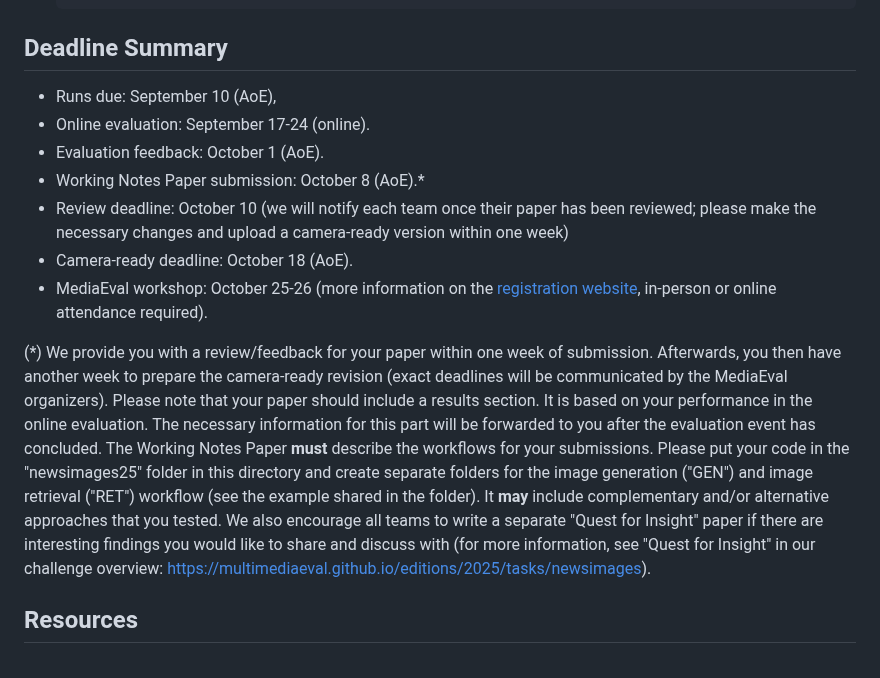
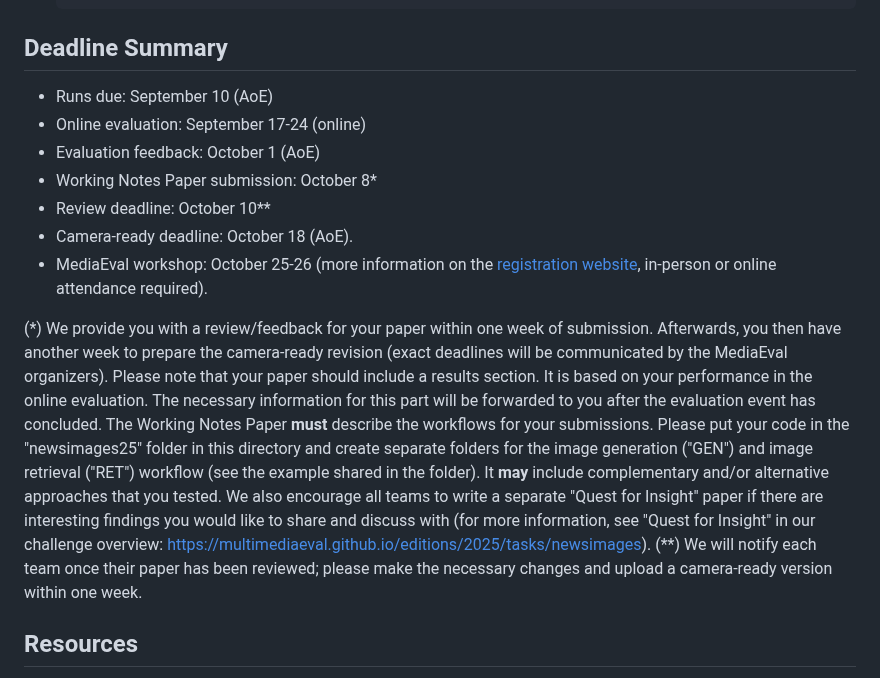
Before and after one commit to NTKHarry/MediaEval2025_NewsImage, a Markdown page: README.md, the part around the change. Drawn GitHub-style.

```diff
--- a/README.md
+++ b/README.md
@@ -132,11 +132,11 @@ Furthermore, we ask each group to include and refer to the following papers in t
 
 ## Deadline Summary
 
-* Runs due: September 10 (AoE),
-* Online evaluation: September 17-24 (online).
-* Evaluation feedback: October 1 (AoE).
-* Working Notes Paper submission: October 8 (AoE).*
-* Review deadline: October 10 (we will notify each team once their paper has been reviewed; please make the necessary changes and upload a camera-ready version within one week)
+* Runs due: September 10 (AoE)
+* Online evaluation: September 17-24 (online)
+* Evaluation feedback: October 1 (AoE)
+* Working Notes Paper submission: October 8*
+* Review deadline: October 10**
 * Camera-ready deadline: October 18 (AoE).
 * MediaEval workshop: October 25-26 (more information on the [registration website](https://multimediaeval.github.io/editions/2025/), in-person or online attendance required).
 
@@ -149,6 +149,7 @@ The Working Notes Paper **must** describe the workflows for your submissions.
 Please put your code in the "newsimages25" folder in this directory and create separate folders for the image generation ("GEN") and image retrieval ("RET") workflow (see the example shared in the folder).
 It **may** include complementary and/or alternative approaches that you tested.
 We also encourage all teams to write a separate "Quest for Insight" paper if there are interesting findings you would like to share and discuss with (for more information, see "Quest for Insight" in our challenge overview: <https://multimediaeval.github.io/editions/2025/tasks/newsimages>).
+(**) We will notify each team once their paper has been reviewed; please make the necessary changes and upload a camera-ready version within one week.
 
 ## Resources
 
```
